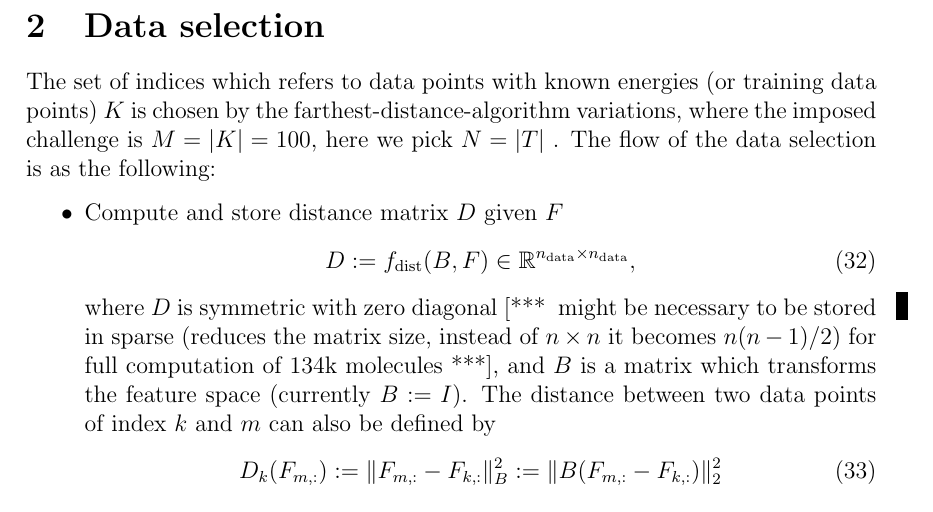
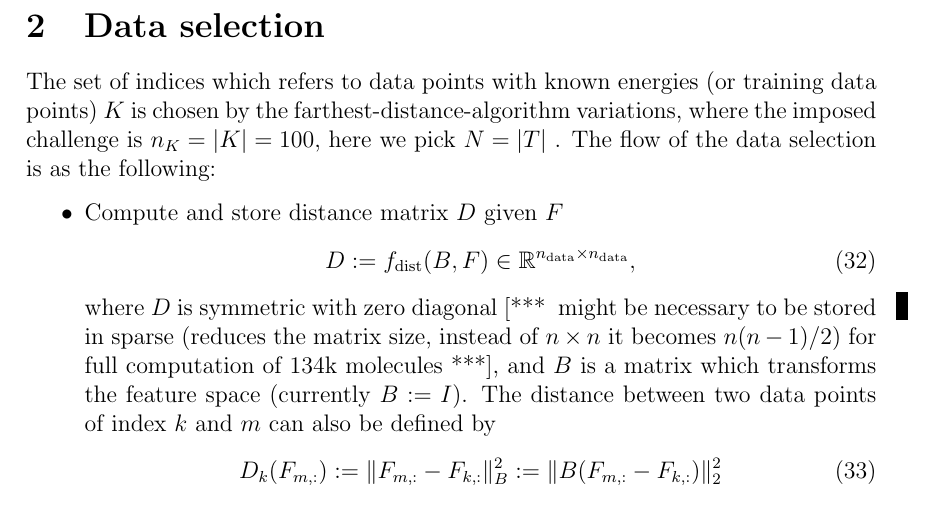
Before and after one commit to berylgithub/qm, a LaTeX document (RoSeMI.tex): part of page 4 of 8, cut so that both start at the same text. Compiled offline with pdfLaTeX.

Commit message:
latexchkpt

```diff
--- a/RoSeMI.tex
+++ b/RoSeMI.tex
@@ -203,7 +203,7 @@ Store $F$, the storage should be bounded by $O(N)$ for most cases unless much mo
 
 
 \section{Data selection}
-The set of indices which refers to data points with known energies (or training data points) $K$ is chosen by the farthest-distance-algorithm variations, where the imposed challenge is $M = |K| = 100$, here we pick $N = |T| $ . The flow of the data selection is as the following:
+The set of indices which refers to data points with known energies (or training data points) $K$ is chosen by the farthest-distance-algorithm variations, where the imposed challenge is $n_K = |K| = 100$, here we pick $N = |T| $ . The flow of the data selection is as the following:
 \begin{itemize}
 	\item Compute and store distance matrix $D$ given $F$
 	\begin{equation}
```
